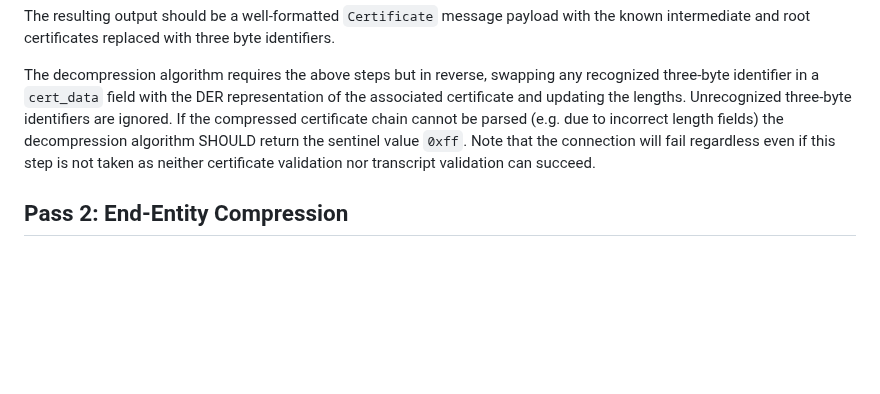
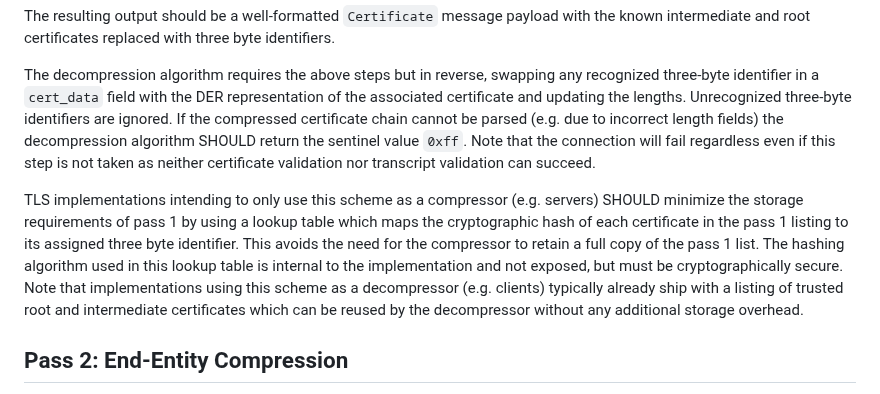
Before and after one commit to tlswg/draft-ietf-tls-cert-abridge, a Markdown page: draft-ietf-tls-cert-abridge.md, the part around the change. GitHub-like rendering; blank space fills up the shorter version.

Commit message:
Explain that pass 1 can be implemented without storage overhead on servers. Closes #6.

```diff
--- a/draft-ietf-tls-cert-abridge.md
+++ b/draft-ietf-tls-cert-abridge.md
@@ -217,6 +217,8 @@ The resulting output should be a well-formatted `Certificate` message payload wi
 The decompression algorithm requires the above steps but in reverse, swapping any recognized three-byte identifier in a `cert_data` field with the DER representation of the associated certificate and updating the lengths. Unrecognized three-byte identifiers are ignored.
 If the compressed certificate chain cannot be parsed (e.g. due to incorrect length fields) the decompression algorithm SHOULD return the sentinel value `0xff`. Note that the connection will fail regardless even if this step is not taken as neither certificate validation nor transcript validation can succeed.
 
+TLS implementations intending to only use this scheme as a compressor (e.g. servers) SHOULD minimize the storage requirements of pass 1 by using a lookup table which maps the cryptographic hash of each certificate in the pass 1 listing to its assigned three byte identifier. This avoids the need for the compressor to retain a full copy of the pass 1 list. The hashing algorithm used in this lookup table is internal to the implementation and not exposed, but must be cryptographically secure. Note that implementations using this scheme as a decompressor (e.g. clients) typically already ship with a listing of trusted root and intermediate certificates which can be reused by the decompressor without any additional storage overhead.
+
 ## Pass 2: End-Entity Compression
 
 This section describes a pass based on Zstandard {{ZSTD}} with application-specified dictionaries. The dictionary is constructed with reference to the list of intermediate and root certificates discussed earlier in {{listing}}, as well as several external sources of information.
```
